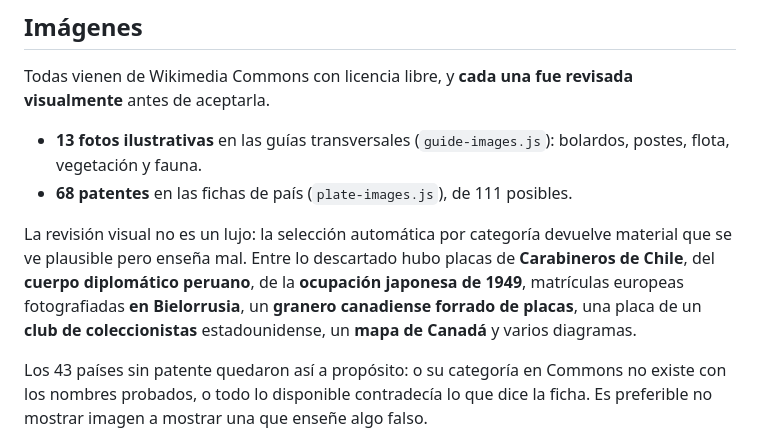
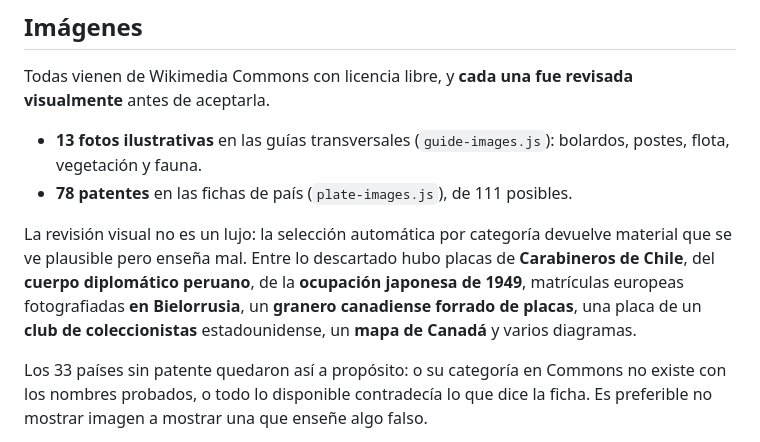
Before and after one commit to Juan-Rabay/geoguesserholic, a Markdown page: README.md, the part around the change. Rendered like a GitHub page.

Commit message:
README: cobertura de patentes al día
Co-Authored-By: Claude <noreply@anthropic.com>

```diff
--- a/README.md
+++ b/README.md
@@ -87,7 +87,7 @@ visualmente** antes de aceptarla.
 
 - **13 fotos ilustrativas** en las guías transversales (`guide-images.js`):
   bolardos, postes, flota, vegetación y fauna.
-- **68 patentes** en las fichas de país (`plate-images.js`), de 111 posibles.
+- **78 patentes** en las fichas de país (`plate-images.js`), de 111 posibles.
 
 La revisión visual no es un lujo: la selección automática por categoría devuelve
 material que se ve plausible pero enseña mal. Entre lo descartado hubo placas de
@@ -96,7 +96,7 @@ japonesa de 1949**, matrículas europeas fotografiadas **en Bielorrusia**, un
 **granero canadiense forrado de placas**, una placa de un **club de
 coleccionistas** estadounidense, un **mapa de Canadá** y varios diagramas.
 
-Los 43 países sin patente quedaron así a propósito: o su categoría en Commons
+Los 33 países sin patente quedaron así a propósito: o su categoría en Commons
 no existe con los nombres probados, o todo lo disponible contradecía lo que dice
 la ficha. Es preferible no mostrar imagen a mostrar una que enseñe algo falso.
 
```
